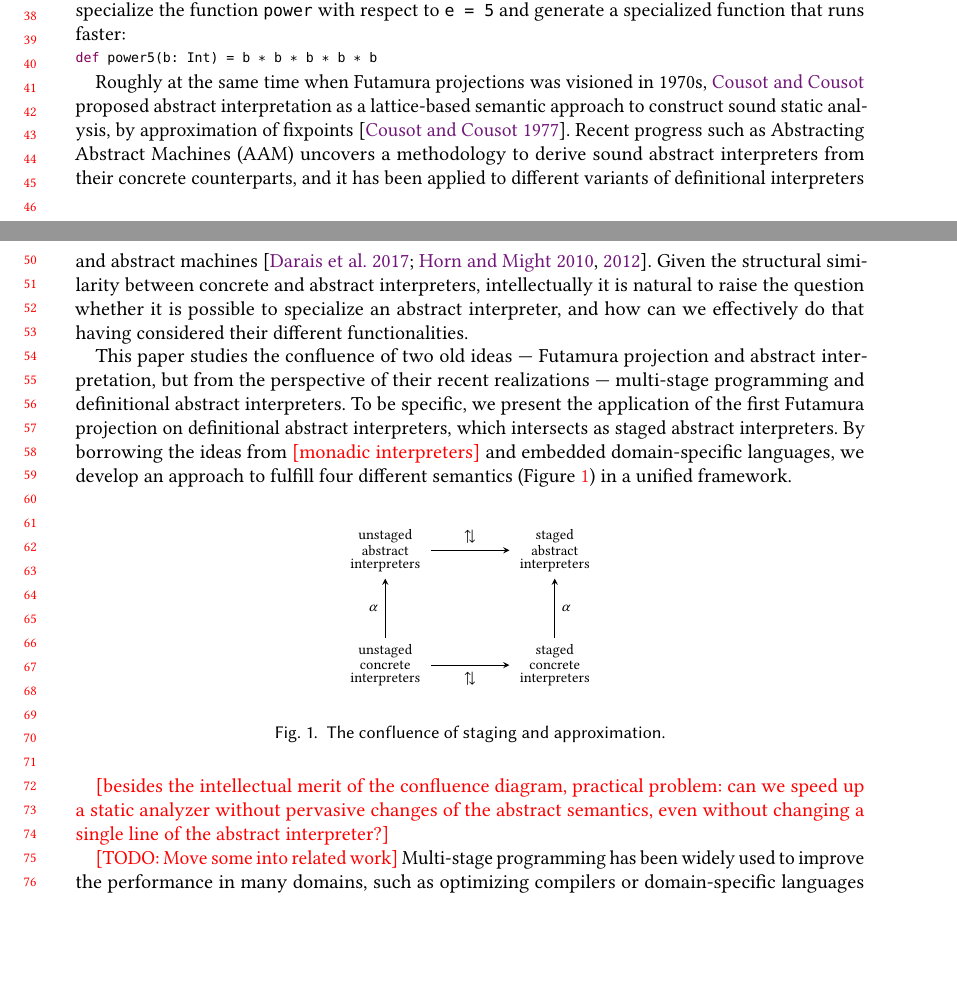
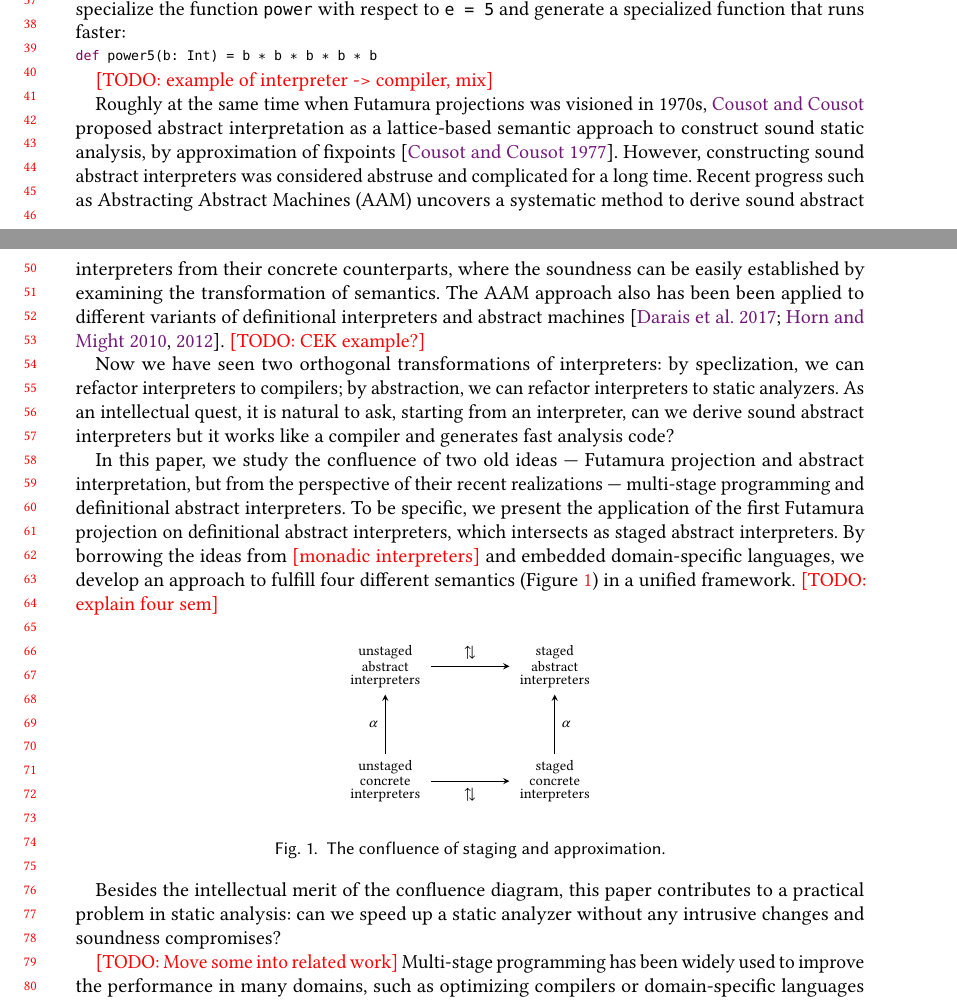
Before and after one commit to Generative-Program-Analysis/GenSym, a LaTeX paper (paper/paper.tex, which reads paper/10_intro.tex): two parts of pages 1 and 2 of 23, joined at a grey line, cut at the place of the change, the shorter picture padded with empty space. Compiled offline with pdfLaTeX.

Commit message:
revise intro

```diff
--- a/paper/10_intro.tex
+++ b/paper/10_intro.tex
@@ -31,28 +31,38 @@ respect to @e = 5@ and generate a specialized function that runs faster:
 def power5(b: Int) = b * b * b * b * b
 \end{lstlisting}
 
+\todo{example of interpreter -> compiler, mix}
+
 Roughly at the same time when Futamura projections was visioned in 1970s,
 \citeauthor{DBLP:conf/popl/CousotC77} proposed abstract interpretation as a
 lattice-based semantic approach to construct sound static analysis, by
-approximation of fixpoints \cite{DBLP:conf/popl/CousotC77}.
-Recent progress such as Abstracting Abstract Machines (AAM) uncovers a
-methodology to derive sound abstract interpreters from their concrete
-counterparts, and it has been applied to different variants of definitional
-interpreters and abstract machines \cite{DBLP:journals/jfp/HornM12,
-  DBLP:conf/icfp/HornM10, DBLP:journals/pacmpl/DaraisLNH17}.
-Given the structural similarity between concrete and abstract interpreters,
-intellectually it is natural to raise the question whether it is possible to
-specialize an abstract interpreter, and how can we effectively do that having
-considered their different functionalities.
+approximation of fixpoints \cite{DBLP:conf/popl/CousotC77}. However,
+constructing sound abstract interpreters was considered abstruse and complicated
+for a long time.
+Recent progress such as Abstracting Abstract Machines (AAM)
+uncovers a systematic method to derive sound abstract interpreters from their
+concrete counterparts, where the soundness can be easily established by
+examining the transformation of semantics.
+The AAM approach also has been been applied to different variants of
+definitional interpreters and abstract machines \cite{DBLP:journals/jfp/HornM12,
+DBLP:conf/icfp/HornM10, DBLP:journals/pacmpl/DaraisLNH17}.
+\todo{CEK example?}
 
-This paper studies the confluence of two old ideas --- Futamura projection and
+Now we have seen two orthogonal transformations of interpreters: by
+speclization, we can refactor interpreters to compilers; by abstraction, we can
+refactor interpreters to static analyzers. As an intellectual quest, it is
+natural to ask, starting from an interpreter, can we derive sound abstract
+interpreters but it works like a compiler and generates fast analysis code?
+
+%artifacts of concrete semantics can be refactored to abstract interpreters.
+In this paper, we study the confluence of two old ideas --- Futamura projection and
 abstract interpretation, but from the perspective of their recent realizations
 --- multi-stage programming and definitional abstract interpreters.
 To be specific, we present the application of the first Futamura projection on
 definitional abstract interpreters, which intersects as staged abstract interpreters.
 By borrowing the ideas from \note{monadic interpreters} and embedded
 domain-specific languages, we develop an approach to fulfill four different
-semantics (Figure~\ref{confluence}) in a unified framework.
+semantics (Figure~\ref{confluence}) in a unified framework. \todo{explain four sem}
 
 % FIXME: and the approach of constructing optimizing abstract interpreters by multi-stage programming.
 
@@ -72,10 +82,9 @@ semantics (Figure~\ref{confluence}) in a unified framework.
   \label{confluence}
 \end{figure}
 
-\note{besides the intellectual merit of the confluence diagram, practical
-problem: can we speed up a static analyzer without pervasive changes of the
-abstract semantics, even without changing a single line of the abstract
-interpreter?}
+Besides the intellectual merit of the confluence diagram, this paper contributes
+to a practical problem in static analysis: can we speed up a static analyzer
+without any intrusive changes and soundness compromises?
 
 \todo{Move some into related work}
 Multi-stage programming has been widely used to improve the performance in many
```
